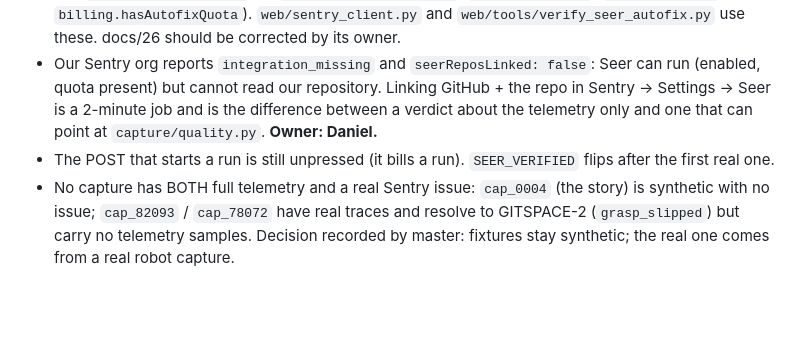
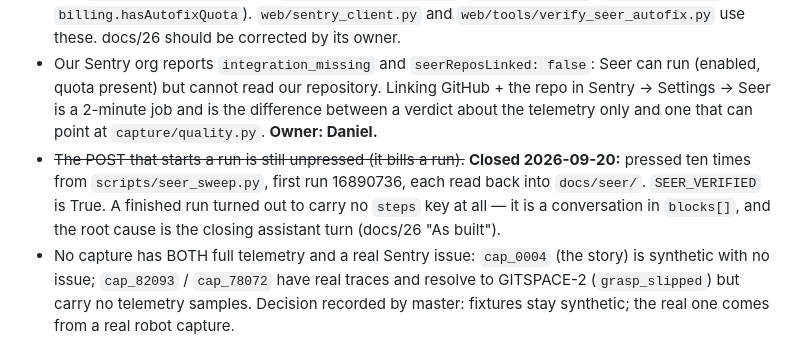
Before and after one commit to DanielWLiu07/hack-the-north, a Markdown page: docs/10-open-questions.md, the part around the change. Rendered like a GitHub page; blank space fills up the shorter version.

```diff
--- a/docs/10-open-questions.md
+++ b/docs/10-open-questions.md
@@ -569,7 +569,10 @@ was all `room --help` printed — which is what this audit read. Evidence, all i
 - Our Sentry org reports `integration_missing` and `seerReposLinked: false`: Seer can run (enabled, quota present) but
   cannot read our repository. Linking GitHub + the repo in Sentry → Settings → Seer is a 2-minute job and is the
   difference between a verdict about the telemetry only and one that can point at `capture/quality.py`. **Owner: Daniel.**
-- The POST that starts a run is still unpressed (it bills a run). `SEER_VERIFIED` flips after the first real one.
+- ~~The POST that starts a run is still unpressed (it bills a run).~~ **Closed 2026-09-20:** pressed ten
+  times from `scripts/seer_sweep.py`, first run 16890736, each read back into `docs/seer/`. `SEER_VERIFIED`
+  is True. A finished run turned out to carry no `steps` key at all — it is a conversation in `blocks[]`,
+  and the root cause is the closing assistant turn (docs/26 "As built").
 - No capture has BOTH full telemetry and a real Sentry issue: `cap_0004` (the story) is synthetic with no issue;
   `cap_82093` / `cap_78072` have real traces and resolve to GITSPACE-2 (`grasp_slipped`) but carry no telemetry samples.
   Decision recorded by master: fixtures stay synthetic; the real one comes from a real robot capture.
```
Also changed, not shown: docs/34-live-room.md (+9 -3 lines), scripts/README.md (+1 -1 lines).
